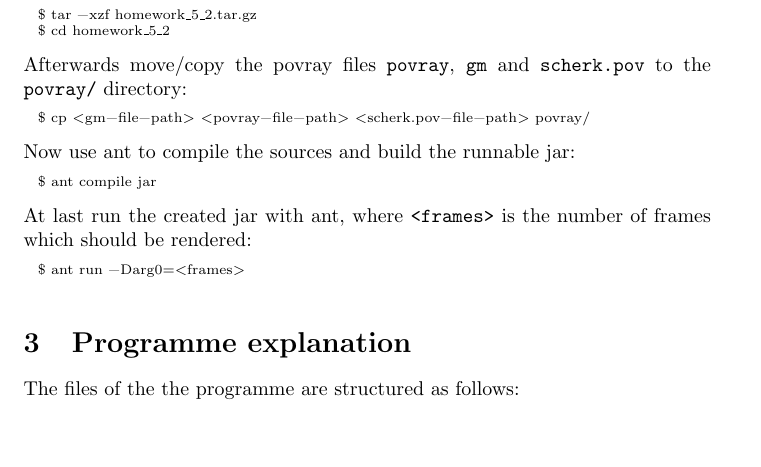
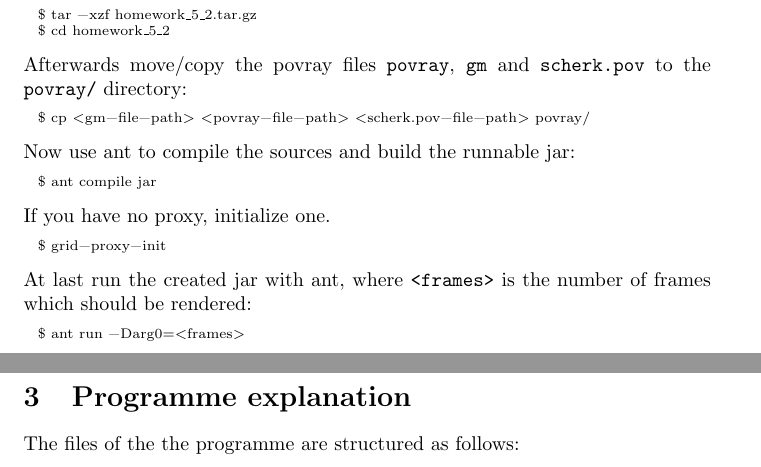
Before and after one commit to YarnSeemannsgarn/University_Innsbruck-Advanced_Distributed_and_Parallel_Systems-Homework_5_2, a LaTeX document (report/report.tex): part of page 1 of 2 before the commit and two parts of pages 1 and 2 of 2 after it, the two joined at a grey line, cut so that both start at the same text, the shorter picture padded with empty space. Compiled offline with pdfLaTeX.

Commit message:
Add proxy initialisation to report

```diff
--- a/report/report.tex
+++ b/report/report.tex
@@ -101,6 +101,12 @@ Now use ant to compile the sources and build the runnable jar:
   $ ant compile jar
 \end{lstlisting}
 
+If you have no proxy, initialize one.
+
+\begin{lstlisting}[language=bash]
+  $ grid-proxy-init
+\end{lstlisting}
+
 At last run the created jar with ant, where \texttt{<frames>} is the number of frames which should be rendered:
 
 \begin{lstlisting}[language=bash]
```
